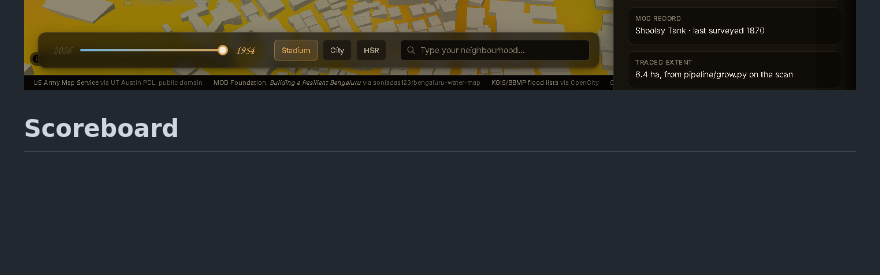
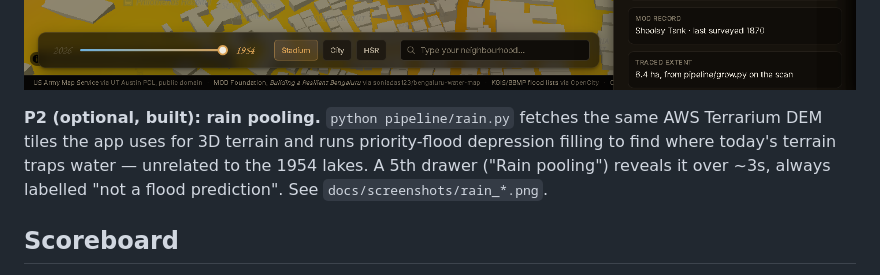
Before and after one commit to Arham-Begani/Kere, a Markdown page: README.md, the part around the change. GitHub-like rendering; blank space fills up the shorter version.

Commit message:
docs: mention P2 rain layer in README
Co-Authored-By: Claude Sonnet 5 <noreply@anthropic.com>

```diff
--- a/README.md
+++ b/README.md
@@ -51,6 +51,11 @@ real eval is faked. As soon as `results/scoreboard.json` exists, `export.py` swi
 the banner goes away on the next export — no app code changes needed.
 
 ![Kere: Shūle Tank at the Ashok Nagar football stadium, 1954 over 2026](docs/screenshots/b_stadium_1954_click.png)
+
+**P2 (optional, built): rain pooling.** `python pipeline/rain.py` fetches the same AWS Terrarium
+DEM tiles the app uses for 3D terrain and runs priority-flood depression filling to find where
+today's terrain traps water — unrelated to the 1954 lakes. A 5th drawer ("Rain pooling") reveals
+it over ~3s, always labelled "not a flood prediction". See `docs/screenshots/rain_*.png`.
 
 ## Scoreboard
 
```
